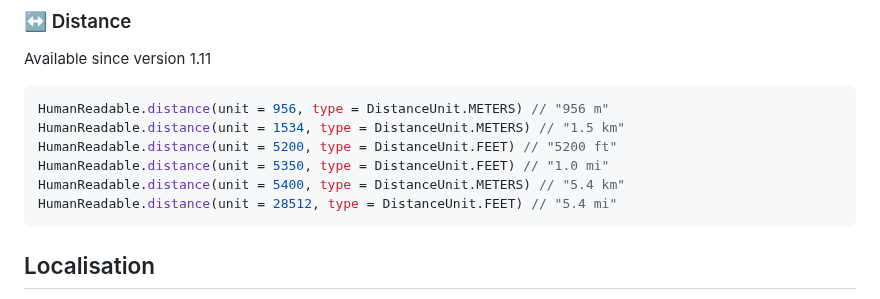
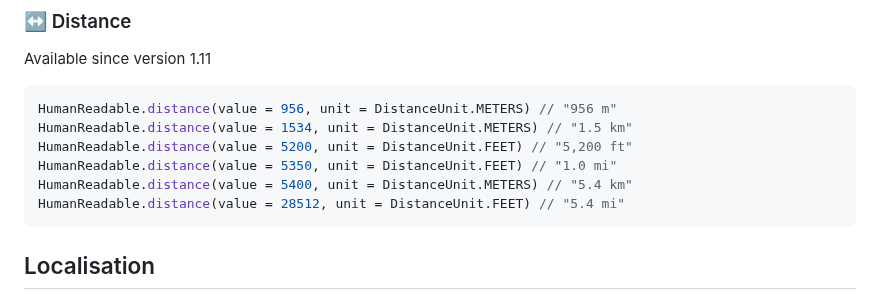
Before and after one commit to jacobras/Human-Readable, a Markdown page: README.md, the part around the change. Drawn GitHub-style.

Commit message:
Fix outdated docs

````diff
--- a/README.md
+++ b/README.md
@@ -94,12 +94,12 @@ This behaviour may become configurable in future releases.
 Available since version 1.11
 
 ```kotlin
-HumanReadable.distance(unit = 956, type = DistanceUnit.METERS) // "956 m"
-HumanReadable.distance(unit = 1534, type = DistanceUnit.METERS) // "1.5 km"
-HumanReadable.distance(unit = 5200, type = DistanceUnit.FEET) // "5200 ft"
-HumanReadable.distance(unit = 5350, type = DistanceUnit.FEET) // "1.0 mi"
-HumanReadable.distance(unit = 5400, type = DistanceUnit.METERS) // "5.4 km"
-HumanReadable.distance(unit = 28512, type = DistanceUnit.FEET) // "5.4 mi"
+HumanReadable.distance(value = 956, unit = DistanceUnit.METERS) // "956 m"
+HumanReadable.distance(value = 1534, unit = DistanceUnit.METERS) // "1.5 km"
+HumanReadable.distance(value = 5200, unit = DistanceUnit.FEET) // "5,200 ft"
+HumanReadable.distance(value = 5350, unit = DistanceUnit.FEET) // "1.0 mi"
+HumanReadable.distance(value = 5400, unit = DistanceUnit.METERS) // "5.4 km"
+HumanReadable.distance(value = 28512, unit = DistanceUnit.FEET) // "5.4 mi"
 ```
 
 ## Localisation
````
